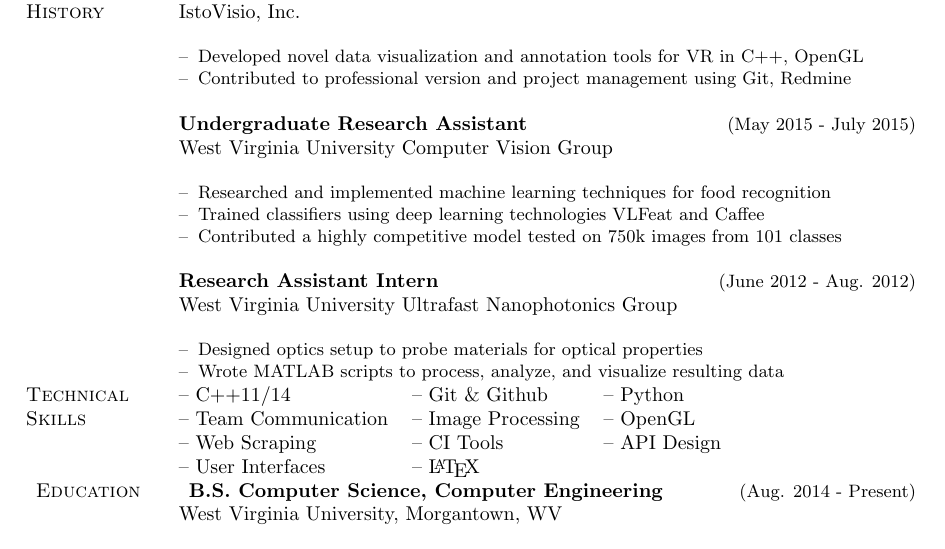
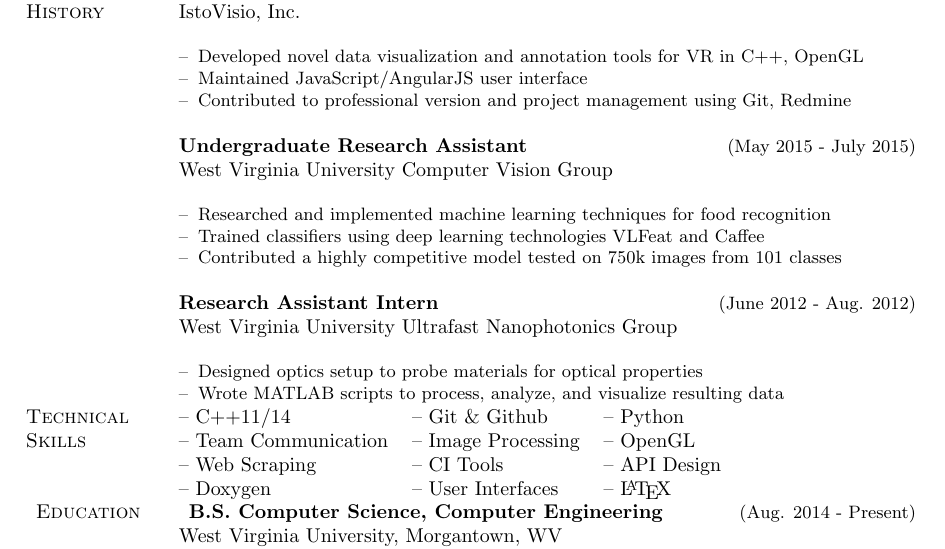
Before and after one commit to nathantspencer/resume_cv, a LaTeX CV (resume.tex): part of the page, cut so that both start at the same text. Compiled offline with pdfLaTeX.

Commit message:
Added Doxygen to Technical Skills

```diff
--- a/resume.tex
+++ b/resume.tex
@@ -71,6 +71,7 @@ ntspencer@mix.wvu.edu \\
 \par\,\small
 \begin{itemize}[leftmargin=*,nolistsep,noitemsep]
   \item[--]Developed novel data visualization and annotation tools for VR in C++, OpenGL
+  \item[--]Maintained JavaScript/AngularJS user interface
   \item[--]Contributed to professional version and project management using Git, Redmine
 \newline
 \end{itemize}
@@ -123,6 +124,7 @@ ntspencer@mix.wvu.edu \\
 -- API Design \\
 
 % (3) Fourth row of skills
+-- Doxygen &
 -- User Interfaces &
 -- \LaTeX \\
 
```
Also changed, not shown: resume.pdf.
